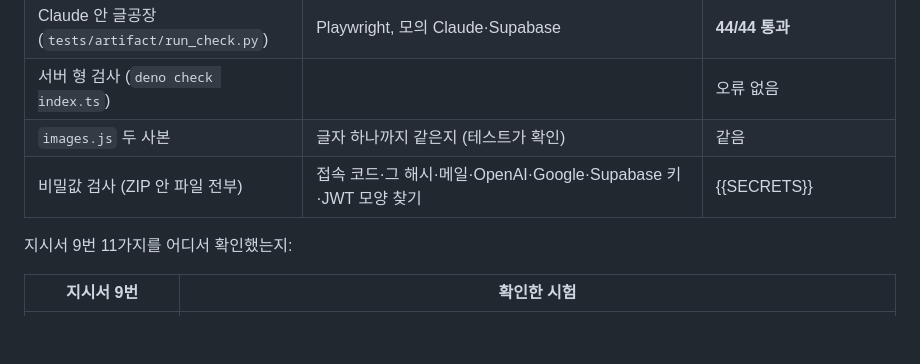
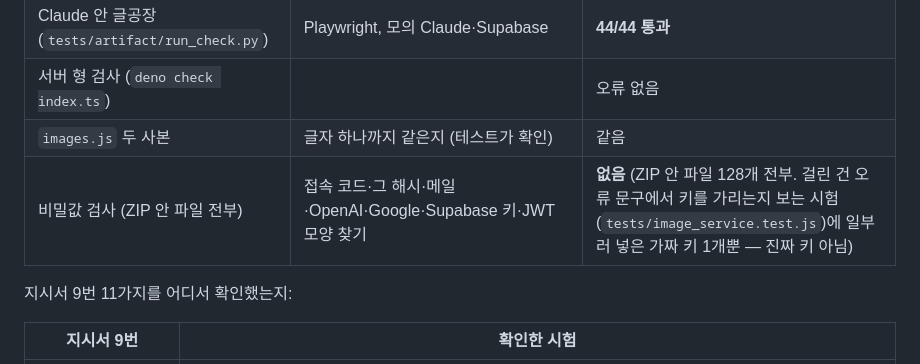
Before and after one commit to sanghwa771004/blog-factory, a Markdown page: docs/REPORT-1.5.1.md, the part around the change. Rendered like a GitHub page; blank space fills up the shorter version.

Commit message:
글공장 1.5.1: 보고서 — ZIP 비밀값 검사 결과
Co-Authored-By: Claude Opus 5.5 <noreply@anthropic.com>
Claude-Session: https://claude.ai/code/session_01DcXJGH1jCKEViNQd5wfzk7

```diff
--- a/docs/REPORT-1.5.1.md
+++ b/docs/REPORT-1.5.1.md
@@ -100,7 +100,7 @@
 | Claude 안 글공장 (`tests/artifact/run_check.py`) | Playwright, 모의 Claude·Supabase | **44/44 통과** |
 | 서버 형 검사 (`deno check index.ts`) | | 오류 없음 |
 | `images.js` 두 사본 | 글자 하나까지 같은지 (테스트가 확인) | 같음 |
-| 비밀값 검사 (ZIP 안 파일 전부) | 접속 코드·그 해시·메일·OpenAI·Google·Supabase 키·JWT 모양 찾기 | {{SECRETS}} |
+| 비밀값 검사 (ZIP 안 파일 전부) | 접속 코드·그 해시·메일·OpenAI·Google·Supabase 키·JWT 모양 찾기 | **없음** (ZIP 안 파일 128개 전부. 걸린 건 오류 문구에서 키를 가리는지 보는 시험(`tests/image_service.test.js`)에 일부러 넣은 가짜 키 1개뿐 — 진짜 키 아님) |
 
 지시서 9번 11가지를 어디서 확인했는지:
 
```
